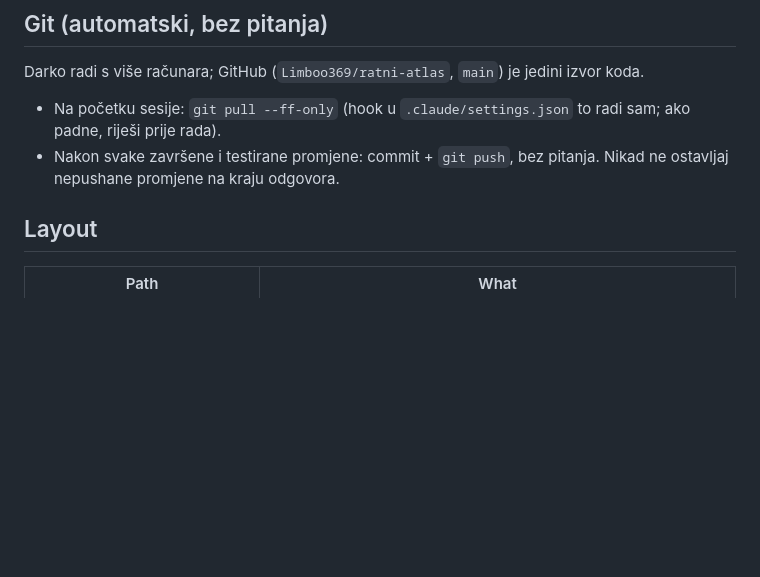
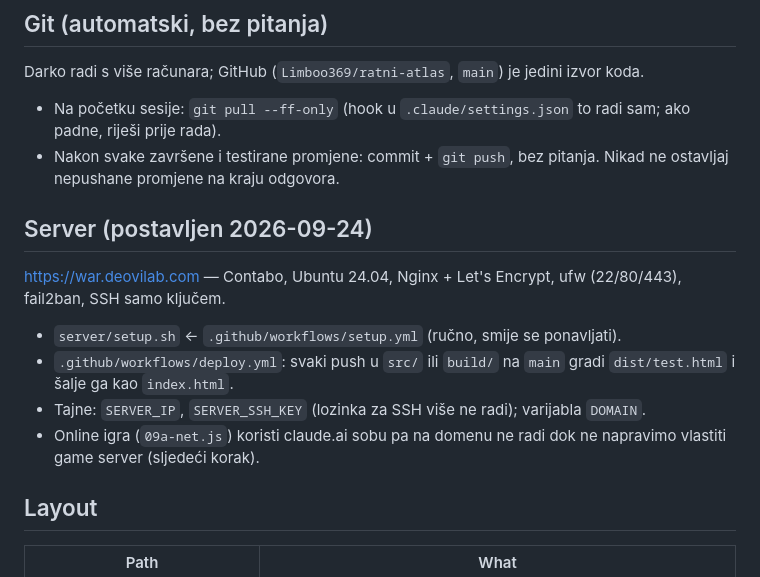
Before and after one commit to Limboo369/ratni-atlas, a Markdown page: CLAUDE.md, the part around the change. Rendered like a GitHub page; blank space fills up the shorter version.

Commit message:
CLAUDE.md: stanje servera
Co-Authored-By: Claude Opus 5.5 <noreply@anthropic.com>

```diff
--- a/CLAUDE.md
+++ b/CLAUDE.md
@@ -16,6 +16,14 @@ He plays and tests mostly on an **Android phone** — every screen must work at
 Darko radi s više računara; GitHub (`Limboo369/ratni-atlas`, `main`) je jedini izvor koda.
 - Na početku sesije: `git pull --ff-only` (hook u `.claude/settings.json` to radi sam; ako padne, riješi prije rada).
 - Nakon svake završene i testirane promjene: commit + `git push`, bez pitanja. Nikad ne ostavljaj nepushane promjene na kraju odgovora.
+
+## Server (postavljen 2026-09-24)
+
+https://war.deovilab.com — Contabo, Ubuntu 24.04, Nginx + Let's Encrypt, ufw (22/80/443), fail2ban, SSH samo ključem.
+- `server/setup.sh` ← `.github/workflows/setup.yml` (ručno, smije se ponavljati).
+- `.github/workflows/deploy.yml`: svaki push u `src/` ili `build/` na `main` gradi `dist/test.html` i šalje ga kao `index.html`.
+- Tajne: `SERVER_IP`, `SERVER_SSH_KEY` (lozinka za SSH više ne radi); varijabla `DOMAIN`.
+- Online igra (`09a-net.js`) koristi claude.ai sobu pa na domenu ne radi dok ne napravimo vlastiti game server (sljedeći korak).
 
 ## Layout
 
```
